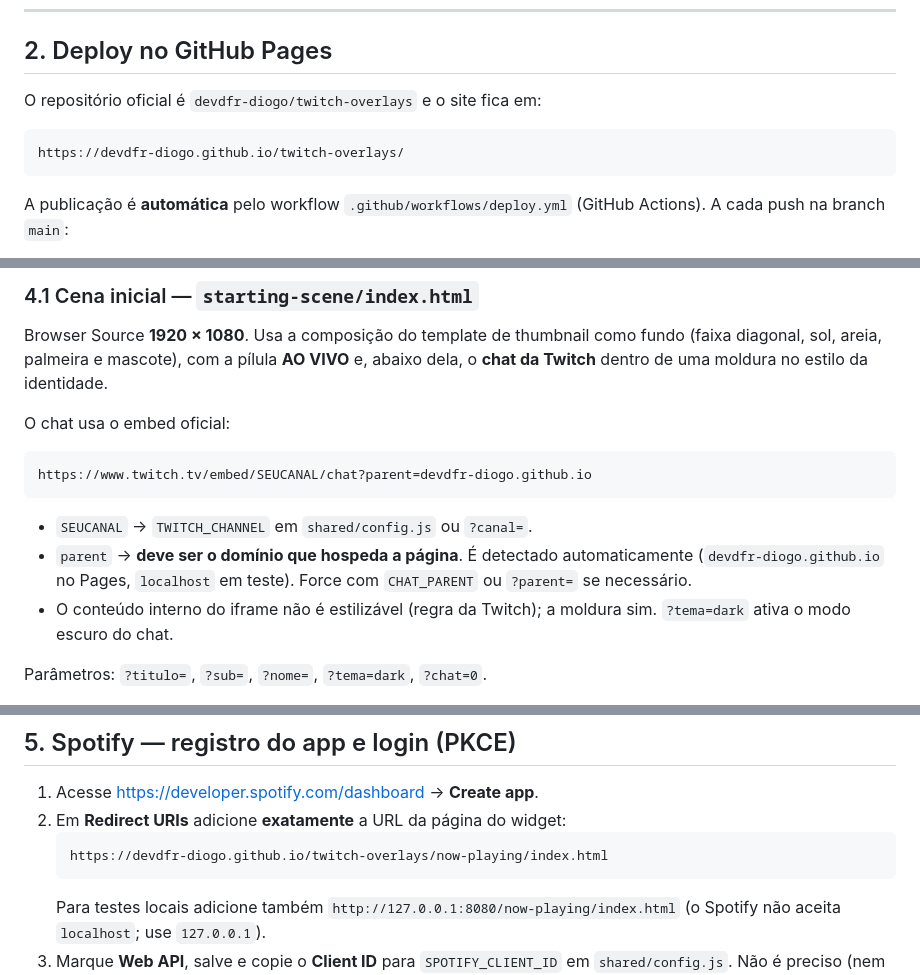
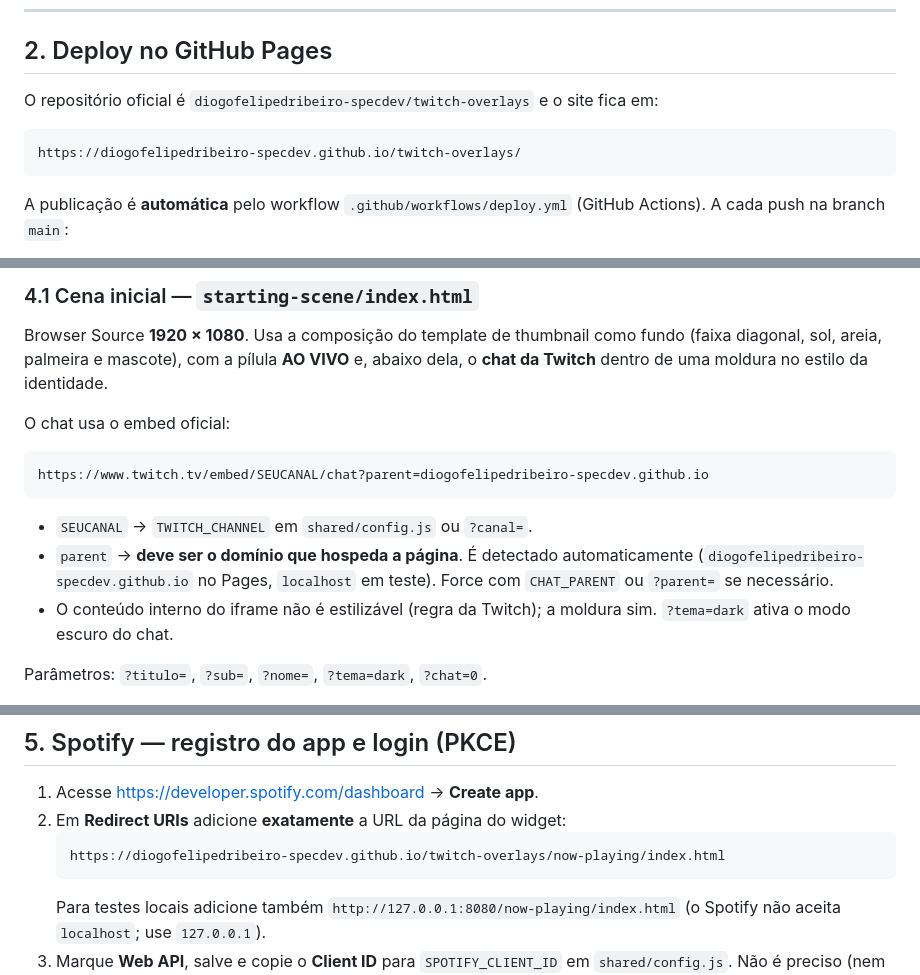
Before and after one commit to diogofelipedribeiro-specdev/twitch-overlays, a Markdown page: README.md, 3 parts joined by grey strips. GitHub-like rendering.

Commit message:
docs: URLs do site apontando para a conta diogofelipedribeiro-specdev
Co-Authored-By: Claude Fable 5.1 <noreply@anthropic.com>

````diff
--- a/README.md
+++ b/README.md
@@ -51,10 +51,10 @@ Para trocar qualquer cor ou fonte em **todos** os overlays, edite apenas `shared
 
 ## 2. Deploy no GitHub Pages
 
-O repositório oficial é `devdfr-diogo/twitch-overlays` e o site fica em:
+O repositório oficial é `diogofelipedribeiro-specdev/twitch-overlays` e o site fica em:
 
 ```
-https://devdfr-diogo.github.io/twitch-overlays/
+https://diogofelipedribeiro-specdev.github.io/twitch-overlays/
 ```
 
 A publicação é **automática** pelo workflow `.github/workflows/deploy.yml` (GitHub Actions). A cada push na branch `main`:
@@ -113,11 +113,11 @@ Browser Source **1920 × 1080**. Usa a composição do template de thumbnail com
 O chat usa o embed oficial:
 
 ```
-https://www.twitch.tv/embed/SEUCANAL/chat?parent=devdfr-diogo.github.io
+https://www.twitch.tv/embed/SEUCANAL/chat?parent=diogofelipedribeiro-specdev.github.io
 ```
 
 - `SEUCANAL` → `TWITCH_CHANNEL` em `shared/config.js` ou `?canal=`.
-- `parent` → **deve ser o domínio que hospeda a página**. É detectado automaticamente (`devdfr-diogo.github.io` no Pages, `localhost` em teste). Force com `CHAT_PARENT` ou `?parent=` se necessário.
+- `parent` → **deve ser o domínio que hospeda a página**. É detectado automaticamente (`diogofelipedribeiro-specdev.github.io` no Pages, `localhost` em teste). Force com `CHAT_PARENT` ou `?parent=` se necessário.
 - O conteúdo interno do iframe não é estilizável (regra da Twitch); a moldura sim. `?tema=dark` ativa o modo escuro do chat.
 
 Parâmetros: `?titulo=`, `?sub=`, `?nome=`, `?tema=dark`, `?chat=0`.
@@ -174,7 +174,7 @@ Parâmetros: `?setup=1`, `?autohide=1`, `?compact=1`, `?tema=dark`, `?demo=1`.
 1. Acesse <https://developer.spotify.com/dashboard> → **Create app**.
 2. Em **Redirect URIs** adicione **exatamente** a URL da página do widget:
    ```
-   https://devdfr-diogo.github.io/twitch-overlays/now-playing/index.html
+   https://diogofelipedribeiro-specdev.github.io/twitch-overlays/now-playing/index.html
    ```
    Para testes locais adicione também `http://127.0.0.1:8080/now-playing/index.html` (o Spotify não aceita `localhost`; use `127.0.0.1`).
 3. Marque **Web API**, salve e copie o **Client ID** para `SPOTIFY_CLIENT_ID` em `shared/config.js`.
````
Also changed, not shown: other parts of README.md (+1 -1 lines).
